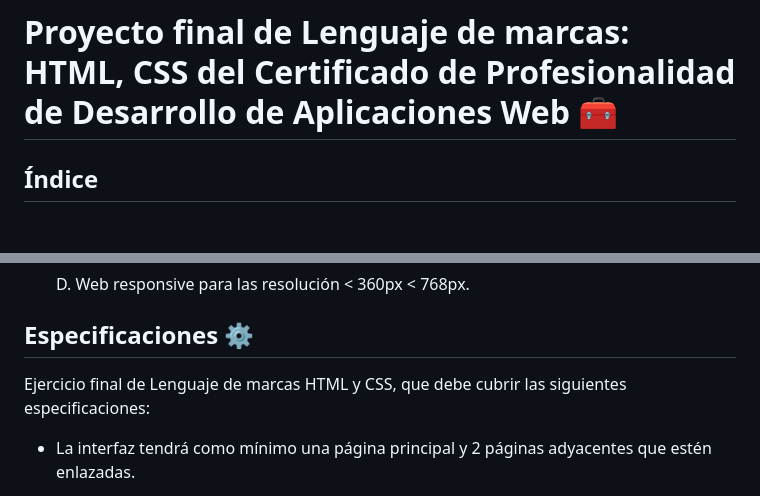
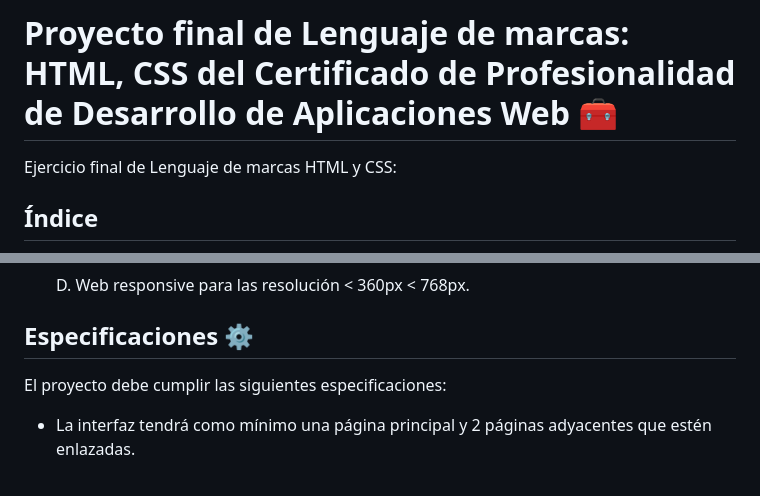
Before and after one commit to Juanma-Gutierrez/Proyecto-Motor-Harvey, a Markdown page: README.md, 2 parts joined by grey strips. GitHub-like rendering; blank space fills up the shorter version.

```diff
--- a/README.md
+++ b/README.md
@@ -1,4 +1,6 @@
 # Proyecto final de Lenguaje de marcas: HTML, CSS del Certificado de Profesionalidad de Desarrollo de Aplicaciones Web 🧰
+
+Ejercicio final de Lenguaje de marcas HTML y CSS:
 
 ## Índice
 1. [Visión general](#visión-general-)
@@ -57,7 +59,7 @@ temática libre.
 
 ## Especificaciones ⚙
 
-Ejercicio final de Lenguaje de marcas HTML y CSS, que debe cubrir las siguientes especificaciones:
+El proyecto debe cumplir las siguientes especificaciones:
 
 -   La interfaz tendrá como mínimo una página principal y 2 páginas adyacentes que estén enlazadas.
 
```
